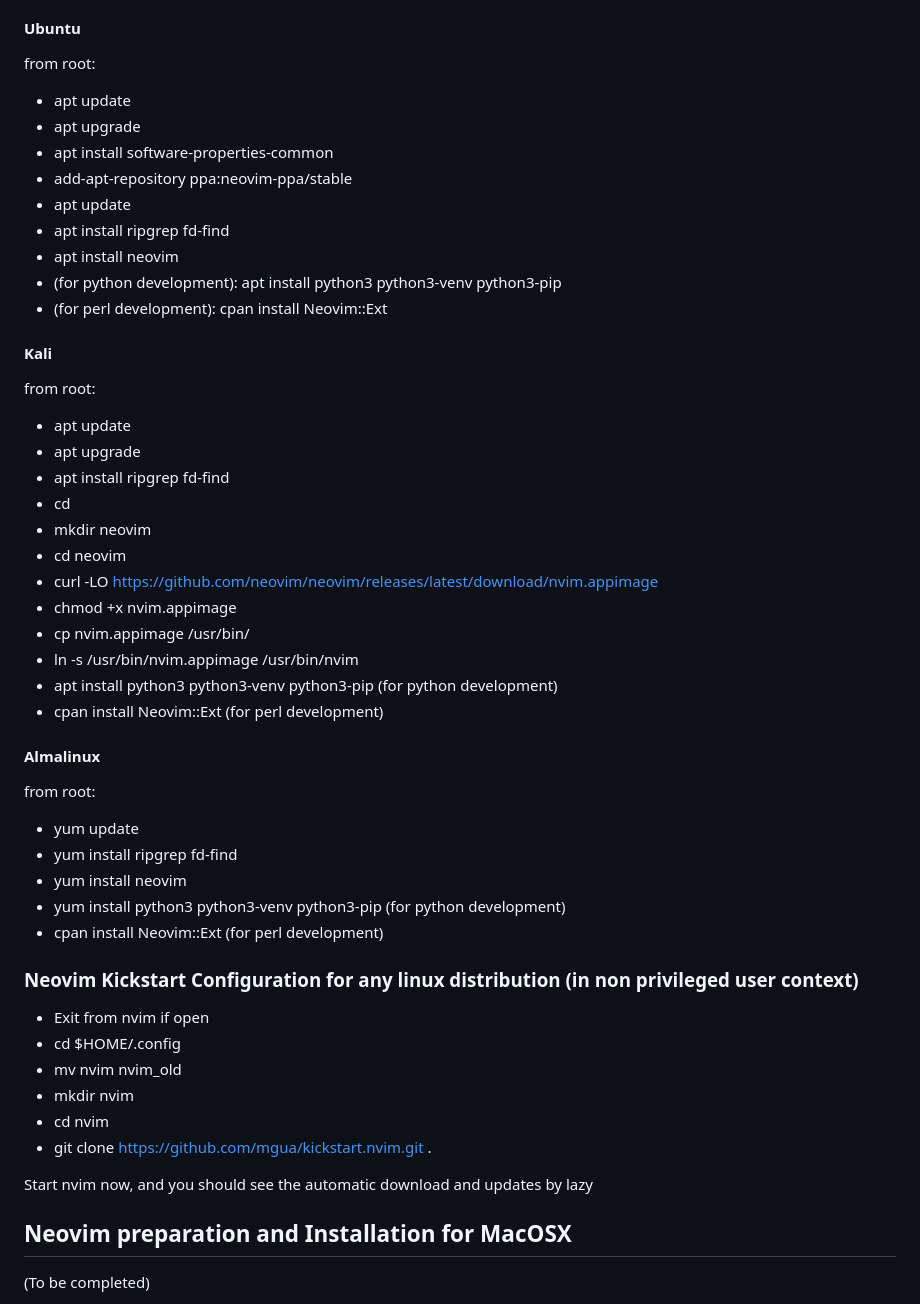
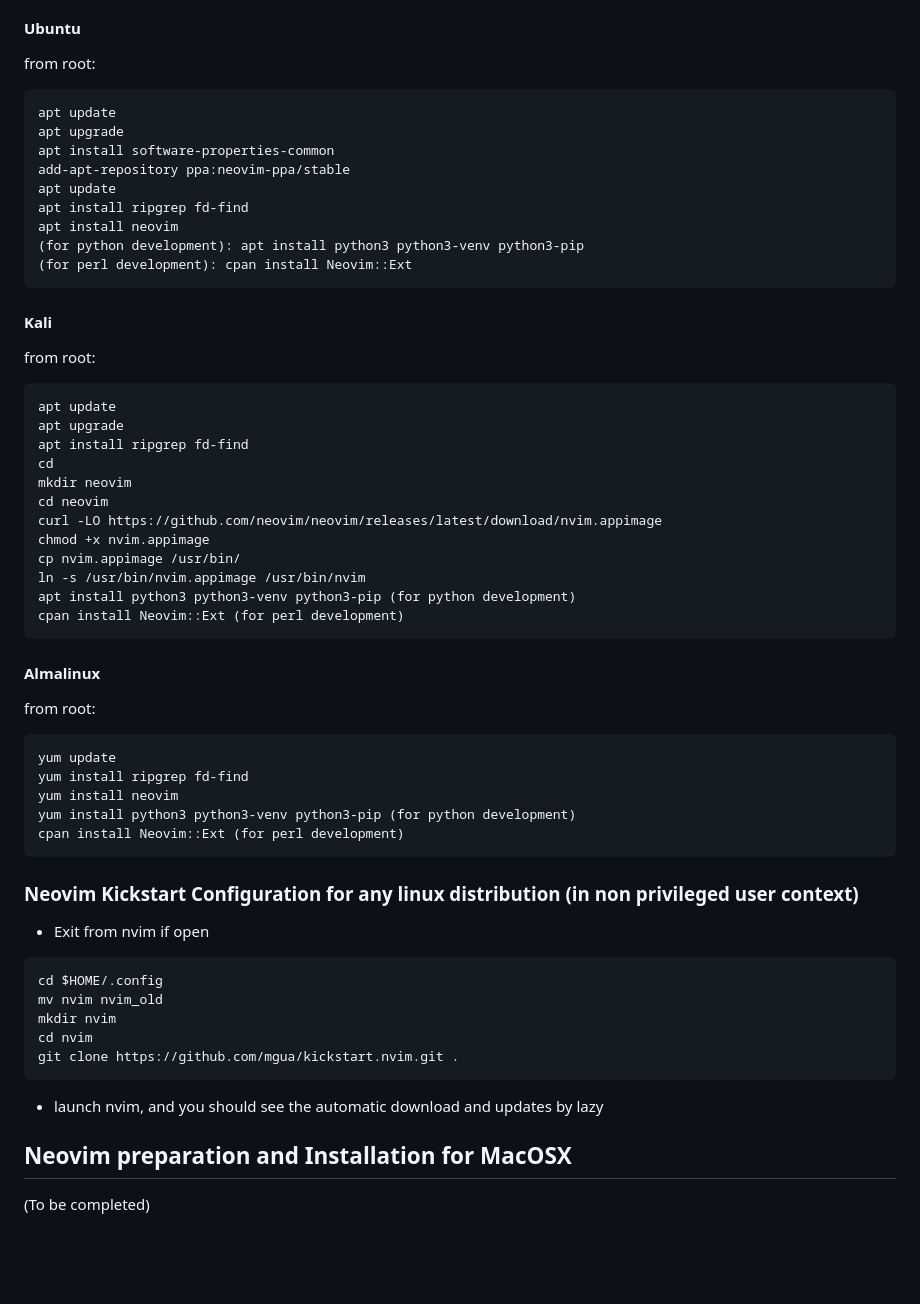
Before and after one commit to nvim-lua/kickstart.nvim, a Markdown page: README.md, the part around the change. Rendered like a GitHub page; blank space fills up the shorter version.

````diff
--- a/README.md
+++ b/README.md
@@ -17,48 +17,55 @@ A possible alternative approach is to use a neovim distribution, like
 ## Neovim preparation and Installation for Linux
 #### Ubuntu
 from root:
-- apt update
-- apt upgrade
-- apt install software-properties-common
-- add-apt-repository ppa:neovim-ppa/stable
-- apt update
-- apt install ripgrep fd-find
-- apt install neovim
-- (for python development): apt install python3 python3-venv python3-pip
-- (for perl development): cpan install Neovim::Ext
+```
+apt update
+apt upgrade
+apt install software-properties-common
+add-apt-repository ppa:neovim-ppa/stable
+apt update
+apt install ripgrep fd-find
+apt install neovim
+(for python development): apt install python3 python3-venv python3-pip
+(for perl development): cpan install Neovim::Ext
+```
 
 #### Kali
 from root:
-- apt update
-- apt upgrade
-- apt install ripgrep fd-find
-- cd
-- mkdir neovim
-- cd neovim
-- curl -LO https://github.com/neovim/neovim/releases/latest/download/nvim.appimage
-- chmod +x nvim.appimage
-- cp nvim.appimage /usr/bin/
-- ln -s /usr/bin/nvim.appimage /usr/bin/nvim
-- apt install python3 python3-venv python3-pip (for python development)
-- cpan install Neovim::Ext (for perl development)
+```
+apt update
+apt upgrade
+apt install ripgrep fd-find
+cd
+mkdir neovim
+cd neovim
+curl -LO https://github.com/neovim/neovim/releases/latest/download/nvim.appimage
+chmod +x nvim.appimage
+cp nvim.appimage /usr/bin/
+ln -s /usr/bin/nvim.appimage /usr/bin/nvim
+apt install python3 python3-venv python3-pip (for python development)
+cpan install Neovim::Ext (for perl development)
+```
 
 #### Almalinux
 from root:
-- yum update
-- yum install ripgrep fd-find
-- yum install neovim
-- yum install python3 python3-venv python3-pip (for python development)
-- cpan install Neovim::Ext (for perl development)
+```
+yum update
+yum install ripgrep fd-find
+yum install neovim
+yum install python3 python3-venv python3-pip (for python development)
+cpan install Neovim::Ext (for perl development)
+```
 
 ### Neovim Kickstart Configuration for any linux distribution (in non privileged user context)
 - Exit from nvim if open
-- cd $HOME/.config
-- mv nvim nvim_old
-- mkdir nvim
-- cd nvim
-- git clone https://github.com/mgua/kickstart.nvim.git .
-
-Start nvim now, and you should see the automatic download and updates by lazy
+```
+cd $HOME/.config
+mv nvim nvim_old
+mkdir nvim
+cd nvim
+git clone https://github.com/mgua/kickstart.nvim.git .
+```
+- launch nvim, and you should see the automatic download and updates by lazy
 
 ## Neovim preparation and Installation for MacOSX
 (To be completed)
````
